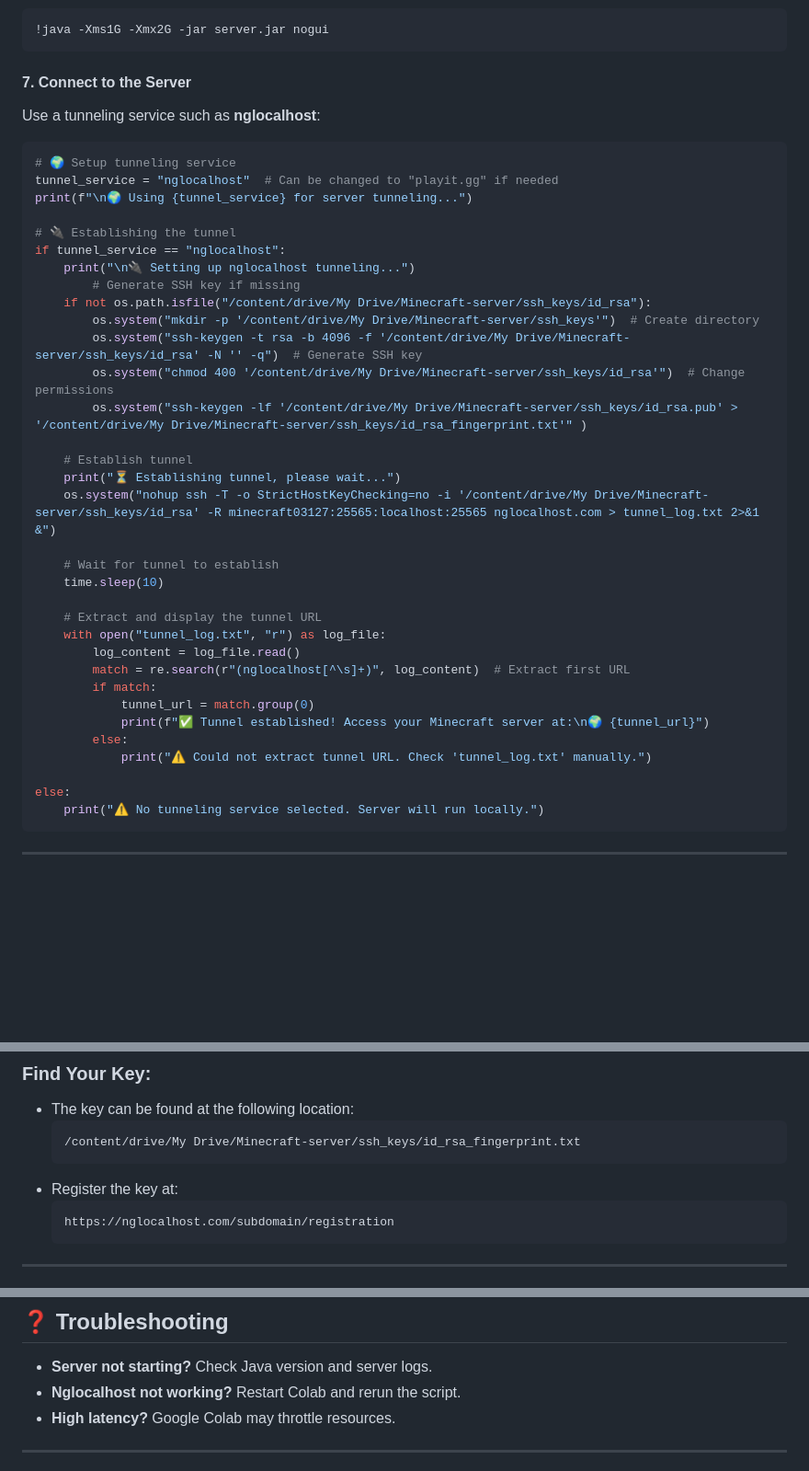
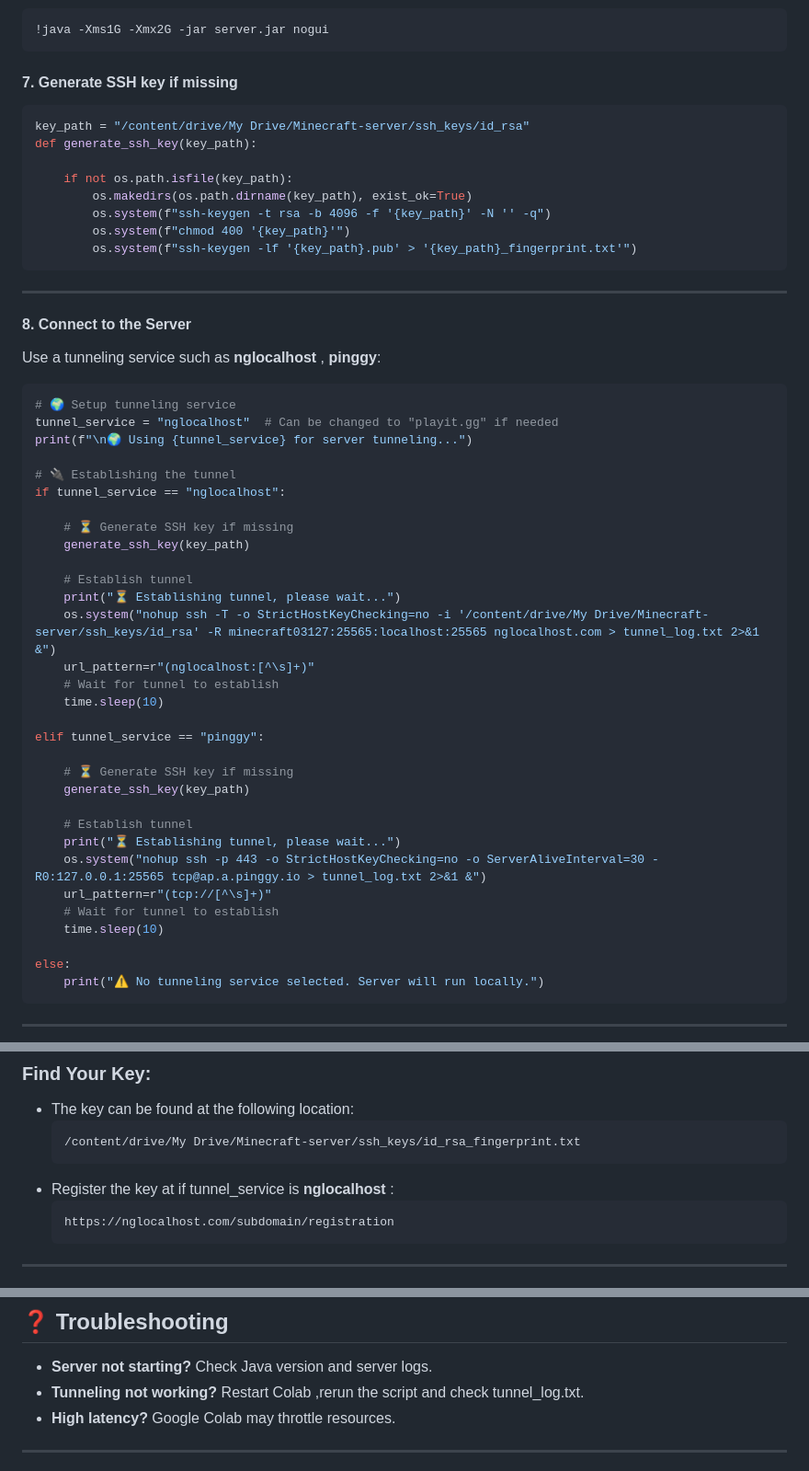
Before and after one commit to agrawalchaitany/minecolab, a Markdown page: README.md, 3 parts joined by grey strips. Shown: that part at 92% size. Rendered like a GitHub page; blank space fills up the shorter version.

````diff
--- a/README.md
+++ b/README.md
@@ -56,8 +56,21 @@ echo 'eula=true' > eula.txt
 !java -Xms1G -Xmx2G -jar server.jar nogui
 ```
 
-#### **7. Connect to the Server**
-Use a tunneling service such as **nglocalhost**:
+#### **7. Generate SSH key if missing**
+```python
+key_path = "/content/drive/My Drive/Minecraft-server/ssh_keys/id_rsa"
+def generate_ssh_key(key_path):
+
+    if not os.path.isfile(key_path):
+        os.makedirs(os.path.dirname(key_path), exist_ok=True)
+        os.system(f"ssh-keygen -t rsa -b 4096 -f '{key_path}' -N '' -q")
+        os.system(f"chmod 400 '{key_path}'")
+        os.system(f"ssh-keygen -lf '{key_path}.pub' > '{key_path}_fingerprint.txt'")
+```
+---
+
+#### **8. Connect to the Server**
+Use a tunneling service such as **nglocalhost** , **pinggy**:
 ```python
 # 🌍 Setup tunneling service
 tunnel_service = "nglocalhost"  # Can be changed to "playit.gg" if needed
@@ -65,30 +78,28 @@ print(f"\n🌍 Using {tunnel_service} for server tunneling...")
 
 # 🔌 Establishing the tunnel
 if tunnel_service == "nglocalhost":
-    print("\n🔌 Setting up nglocalhost tunneling...")
-        # Generate SSH key if missing
-    if not os.path.isfile("/content/drive/My Drive/Minecraft-server/ssh_keys/id_rsa"):
-        os.system("mkdir -p '/content/drive/My Drive/Minecraft-server/ssh_keys'")  # Create directory
-        os.system("ssh-keygen -t rsa -b 4096 -f '/content/drive/My Drive/Minecraft-server/ssh_keys/id_rsa' -N '' -q")  # Generate SSH key
-        os.system("chmod 400 '/content/drive/My Drive/Minecraft-server/ssh_keys/id_rsa'")  # Change permissions
-        os.system("ssh-keygen -lf '/content/drive/My Drive/Minecraft-server/ssh_keys/id_rsa.pub' > '/content/drive/My Drive/Minecraft-server/ssh_keys/id_rsa_fingerprint.txt'" )
+
+    # ⏳ Generate SSH key if missing
+    generate_ssh_key(key_path)
 
     # Establish tunnel
     print("⏳ Establishing tunnel, please wait...")
     os.system("nohup ssh -T -o StrictHostKeyChecking=no -i '/content/drive/My Drive/Minecraft-server/ssh_keys/id_rsa' -R minecraft03127:25565:localhost:25565 nglocalhost.com > tunnel_log.txt 2>&1 &")
-
+    url_pattern=r"(nglocalhost:[^\s]+)"
     # Wait for tunnel to establish
     time.sleep(10)
 
-    # Extract and display the tunnel URL
-    with open("tunnel_log.txt", "r") as log_file:
-        log_content = log_file.read()
-        match = re.search(r"(nglocalhost[^\s]+)", log_content)  # Extract first URL
-        if match:
-            tunnel_url = match.group(0)
-            print(f"✅ Tunnel established! Access your Minecraft server at:\n🌍 {tunnel_url}")
-        else:
-            print("⚠️ Could not extract tunnel URL. Check 'tunnel_log.txt' manually.")
+elif tunnel_service == "pinggy":
+
+    # ⏳ Generate SSH key if missing
+    generate_ssh_key(key_path)
+
+    # Establish tunnel
+    print("⏳ Establishing tunnel, please wait...")
+    os.system("nohup ssh -p 443 -o StrictHostKeyChecking=no -o ServerAliveInterval=30 -R0:127.0.0.1:25565 tcp@ap.a.pinggy.io > tunnel_log.txt 2>&1 &")
+    url_pattern=r"(tcp://[^\s]+)"
+    # Wait for tunnel to establish
+    time.sleep(10)
 
 else:
     print("⚠️ No tunneling service selected. Server will run locally.")
@@ -107,7 +118,7 @@ Do **not** include the "SHA256:" prefix or the "User@DESKTOP" suffix.
   ```
   /content/drive/My Drive/Minecraft-server/ssh_keys/id_rsa_fingerprint.txt
   ```
-- Register the key at:
+- Register the key at if tunnel_service is **nglocalhost** :
   ```
   https://nglocalhost.com/subdomain/registration
   ```
@@ -123,7 +134,7 @@ You can edit `server.properties` to customize settings like:
 
 ## ❓ Troubleshooting
 - **Server not starting?** Check Java version and server logs.
-- **Nglocalhost not working?** Restart Colab and rerun the script.
+- **Tunneling not working?** Restart Colab ,rerun the script and check tunnel_log.txt.
 - **High latency?** Google Colab may throttle resources.
 
 ---
````
